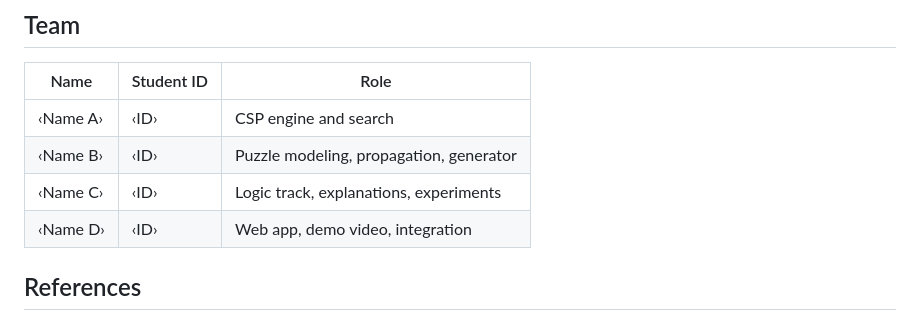
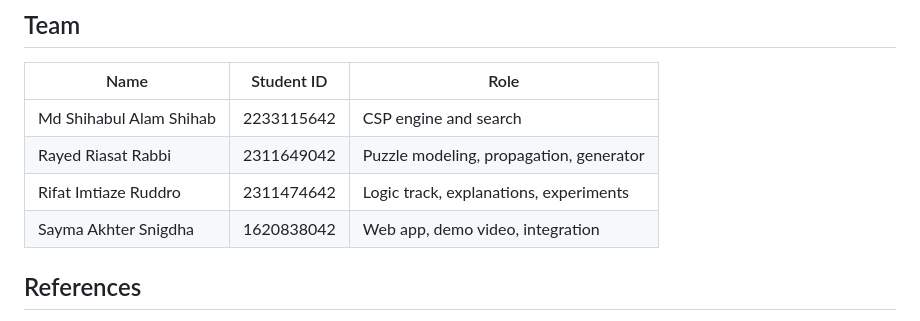
Before and after one commit to rayedriasat/logic-puzzle-x, a Markdown page: README.md, the part around the change. Drawn GitHub-style.

Commit message:
team info

```diff
--- a/README.md
+++ b/README.md
@@ -107,10 +107,10 @@ Organized as the course manual requires:
 
 | Name | Student ID | Role |
 |---|---|---|
-| ‹Name A› | ‹ID› | CSP engine and search |
-| ‹Name B› | ‹ID› | Puzzle modeling, propagation, generator |
-| ‹Name C› | ‹ID› | Logic track, explanations, experiments |
-| ‹Name D› | ‹ID› | Web app, demo video, integration |
+| Md Shihabul Alam Shihab | 2233115642 | CSP engine and search |
+| Rayed Riasat Rabbi  | 2311649042 | Puzzle modeling, propagation, generator |
+| Rifat Imtiaze Ruddro | 2311474642 | Logic track, explanations, experiments |
+| Sayma Akhter Snigdha | 1620838042 | Web app, demo video, integration |
 
 ## References
 
```
